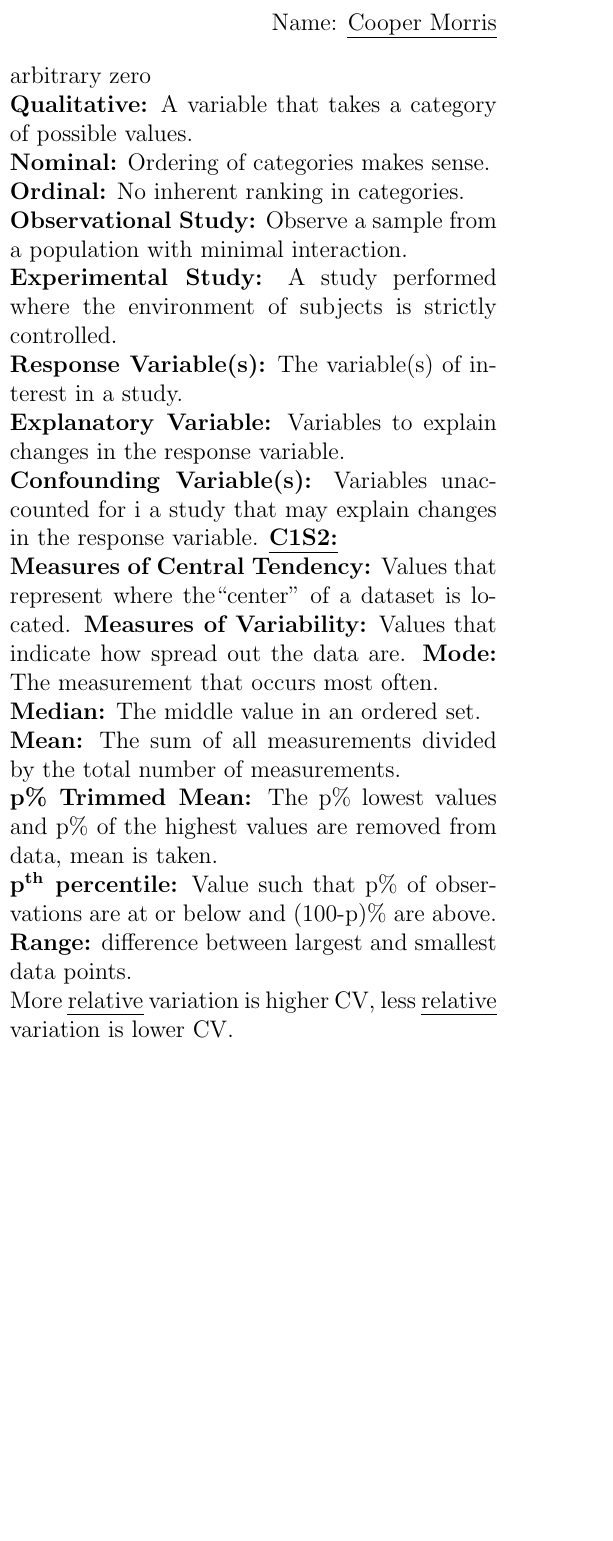
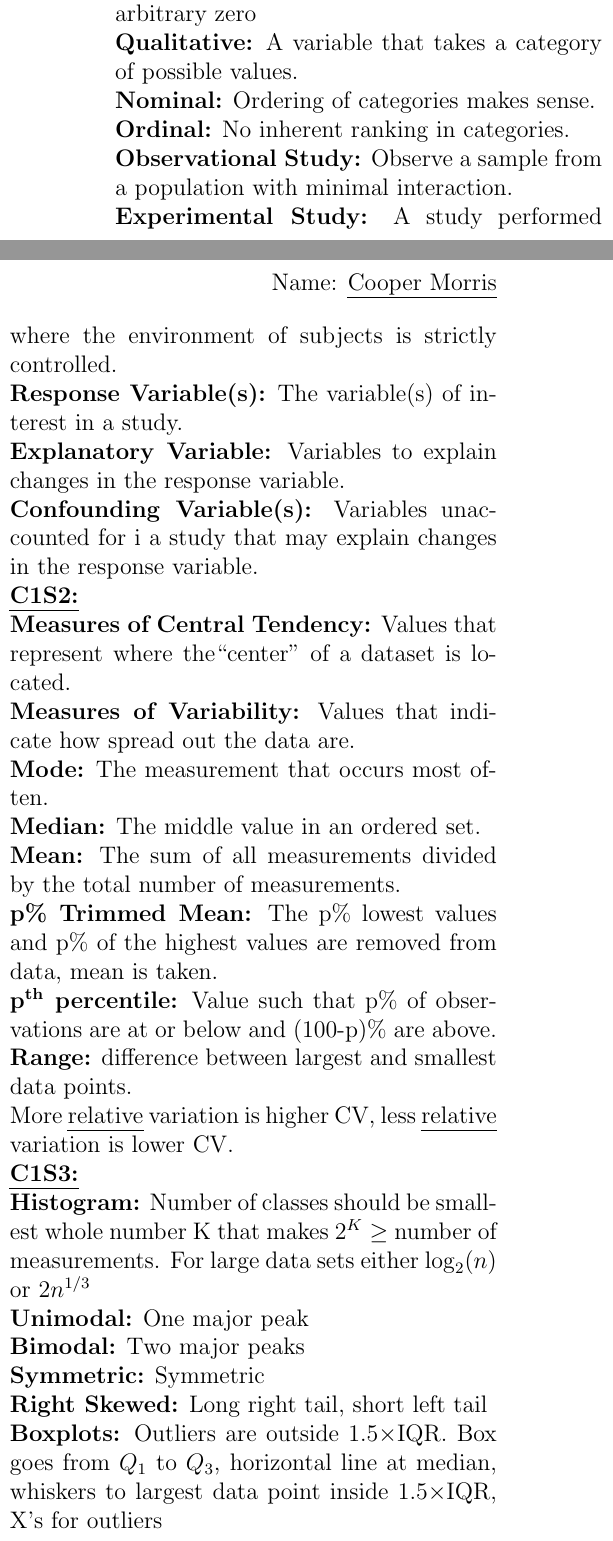
Before and after one commit to coopermor/STAT4033Exam1, a LaTeX document (NotesSheet.tex): part of one column of page 1 of 2 before the commit and two parts of the columns of page 1 of 2 after it, the two joined at a grey line, cut so that both start at the same text, the shorter picture padded with empty space. Compiled offline with pdfLaTeX.

Commit message:
Added Chapter 1 Section 3 Notes

```diff
--- a/NotesSheet.tex
+++ b/NotesSheet.tex
@@ -63,10 +63,10 @@ Exam 1 Notes \hfill Name: \uline{Cooper Morris}
 \textbf{Experimental Study:} A study performed where the environment of subjects is strictly controlled.\\
 \textbf{Response Variable(s):} The variable(s) of interest in a study.\\
 \textbf{Explanatory Variable:} Variables to explain changes in the response variable.\\
-\textbf{Confounding Variable(s):} Variables unaccounted for i a study that may explain changes in the response variable.
+\textbf{Confounding Variable(s):} Variables unaccounted for i a study that may explain changes in the response variable.\\
 \textbf{\uline{C1S2:}}\\
-\textbf{Measures of Central Tendency:} Values that represent where the``center" of a dataset is located.
-\textbf{Measures of Variability:} Values that indicate how spread out the data are.
+\textbf{Measures of Central Tendency:} Values that represent where the``center" of a dataset is located.\\
+\textbf{Measures of Variability:} Values that indicate how spread out the data are.\\
 \textbf{Mode:} The measurement that occurs most often.\\
 \textbf{Median:} The middle value in an ordered set.\\
 \textbf{Mean:} The sum of all measurements divided by the total number of measurements.\\
@@ -74,6 +74,13 @@ Exam 1 Notes \hfill Name: \uline{Cooper Morris}
 \textbf{p\textsuperscript{th} percentile:} Value such that p\% of observations are at or below and (100-p)\% are above.\\
 \textbf{Range:} difference between largest and smallest data points.\\
 More \uline{relative} variation is higher CV, less \uline{relative} variation is lower CV.\\
+\textbf{\uline{C1S3:}}\\
+\textbf{Histogram:} Number of classes should be smallest whole number K that makes $2^K \geq$ number of measurements. For large data sets either $\log_2(n)$ or $2n^{1/3}$\\
+\textbf{Unimodal:} One major peak\\
+\textbf{Bimodal:} Two major peaks\\
+\textbf{Symmetric:} Symmetric\\
+\textbf{Right Skewed:} Long right tail, short left tail\\
+\textbf{Boxplots:} Outliers are outside 1.5$\times$IQR. Box goes from $Q_1$ to $Q_3$, horizontal line at median, whiskers to largest data point inside 1.5$\times$IQR, X's for outliers\\
 
 \end{multicols}
 \newpage
```
Also changed, not shown: NotesSheet.pdf, NotesSheet.tex (5 more changed lines).
